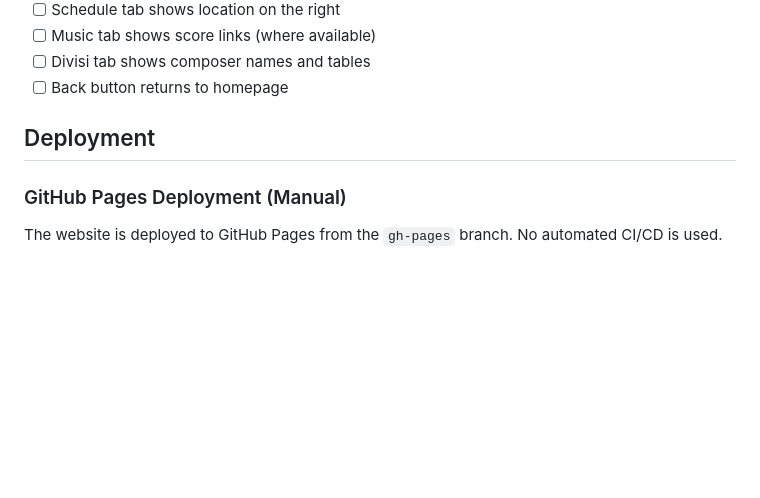
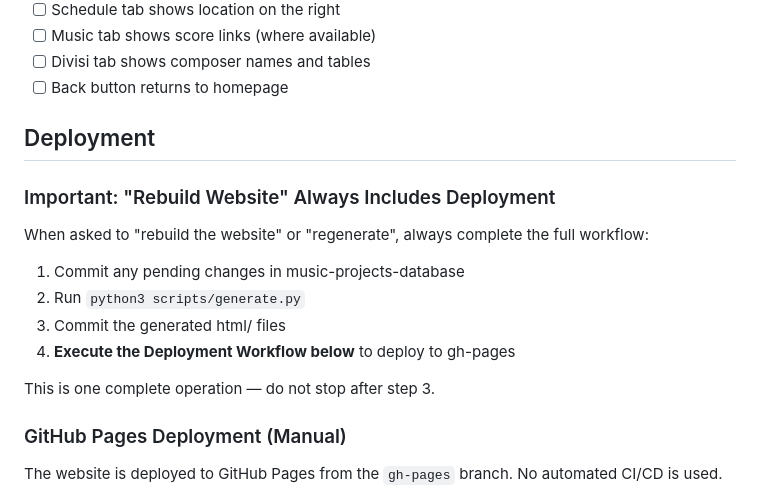
Before and after one commit to enrico-laboratory/music-projects-website, a Markdown page: CLAUDE.md, the part around the change. GitHub-like rendering; blank space fills up the shorter version.

Commit message:
Clarify that rebuild website includes deployment to gh-pages

```diff
--- a/CLAUDE.md
+++ b/CLAUDE.md
@@ -292,6 +292,16 @@ python3 generate.py
 
 ## Deployment
 
+### Important: "Rebuild Website" Always Includes Deployment
+
+When asked to "rebuild the website" or "regenerate", always complete the full workflow:
+1. Commit any pending changes in music-projects-database
+2. Run `python3 scripts/generate.py`
+3. Commit the generated html/ files
+4. **Execute the Deployment Workflow below** to deploy to gh-pages
+
+This is one complete operation — do not stop after step 3.
+
 ### GitHub Pages Deployment (Manual)
 
 The website is deployed to GitHub Pages from the `gh-pages` branch. No automated CI/CD is used.
```
